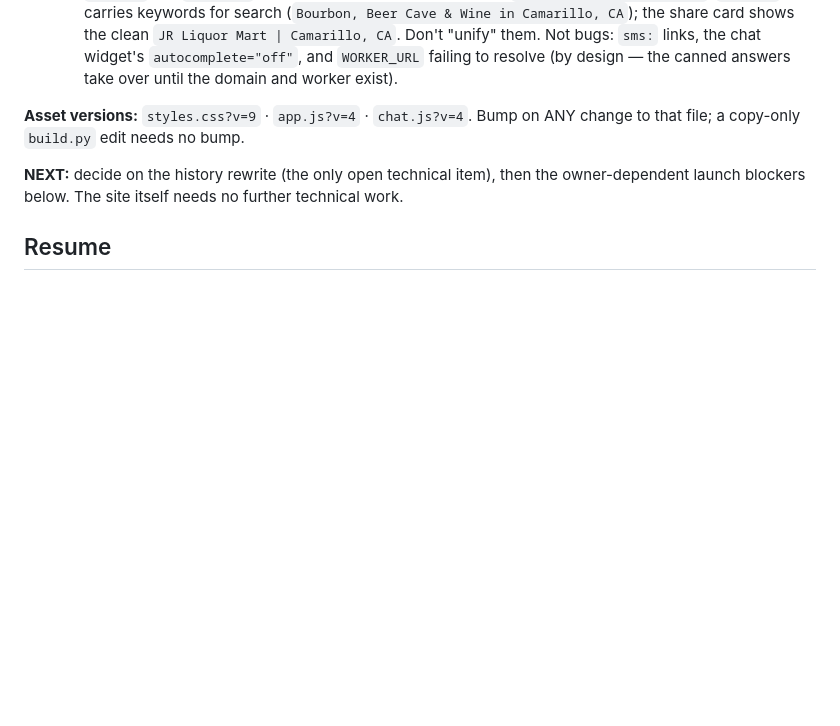
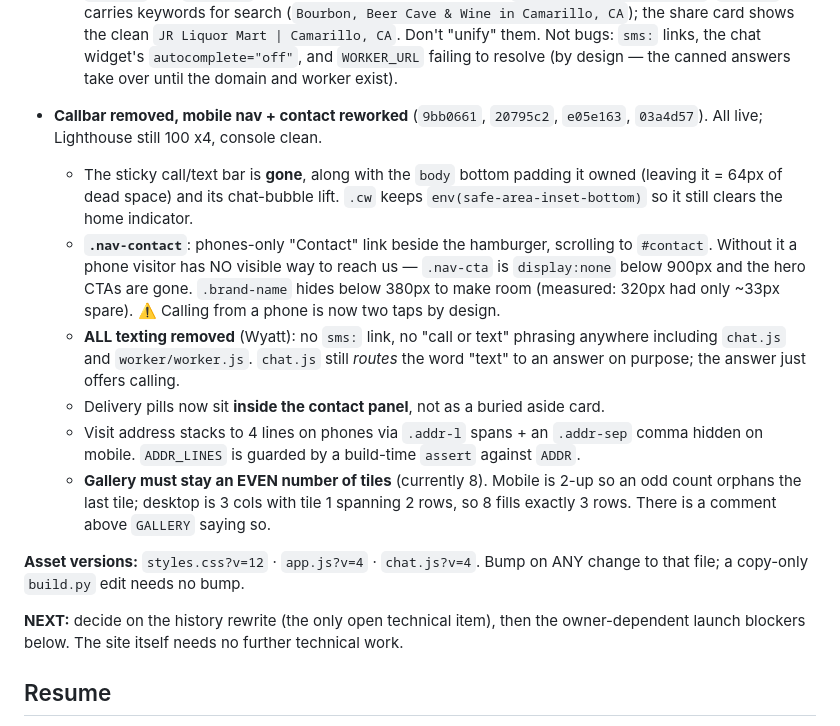
Before and after one commit to wyatt741/jr-liquor-mart, a Markdown page: CLAUDE.md, the part around the change. Rendered like a GitHub page; blank space fills up the shorter version.

Commit message:
docs: record the callbar removal, mobile nav and contact rework
Captures the decisions most likely to be undone: no sticky bar (and what must
be restored with it if one ever returns), no texting anywhere, why .nav-contact
exists and why .brand-name hides below 380px, and that the gallery tile count
must stay even for both the 2-up mobile grid and the 3-col desktop grid where
tile 1 spans two rows.

```diff
--- a/CLAUDE.md
+++ b/CLAUDE.md
@@ -214,7 +214,27 @@ simulate the crop in PIL instead.
   Not bugs: `sms:` links, the chat widget's `autocomplete="off"`, and `WORKER_URL` failing
   to resolve (by design — the canned answers take over until the domain and worker exist).
 
-**Asset versions:** `styles.css?v=9` · `app.js?v=4` · `chat.js?v=4`. Bump on ANY change to
+- **Callbar removed, mobile nav + contact reworked** (`9bb0661`, `20795c2`, `e05e163`,
+  `03a4d57`). All live; Lighthouse still 100 x4, console clean.
+  - The sticky call/text bar is **gone**, along with the `body` bottom padding it owned
+    (leaving it = 64px of dead space) and its chat-bubble lift. `.cw` keeps
+    `env(safe-area-inset-bottom)` so it still clears the home indicator.
+  - **`.nav-contact`**: phones-only "Contact" link beside the hamburger, scrolling to
+    `#contact`. Without it a phone visitor has NO visible way to reach us — `.nav-cta` is
+    `display:none` below 900px and the hero CTAs are gone. `.brand-name` hides below 380px
+    to make room (measured: 320px had only ~33px spare). ⚠️ Calling from a phone is now
+    two taps by design.
+  - **ALL texting removed** (Wyatt): no `sms:` link, no "call or text" phrasing anywhere
+    including `chat.js` and `worker/worker.js`. `chat.js` still *routes* the word "text"
+    to an answer on purpose; the answer just offers calling.
+  - Delivery pills now sit **inside the contact panel**, not as a buried aside card.
+  - Visit address stacks to 4 lines on phones via `.addr-l` spans + an `.addr-sep` comma
+    hidden on mobile. `ADDR_LINES` is guarded by a build-time `assert` against `ADDR`.
+  - **Gallery must stay an EVEN number of tiles** (currently 8). Mobile is 2-up so an odd
+    count orphans the last tile; desktop is 3 cols with tile 1 spanning 2 rows, so 8 fills
+    exactly 3 rows. There is a comment above `GALLERY` saying so.
+
+**Asset versions:** `styles.css?v=12` · `app.js?v=4` · `chat.js?v=4`. Bump on ANY change to
 that file; a copy-only `build.py` edit needs no bump.
 
 **NEXT:** decide on the history rewrite (the only open technical item), then the
```
